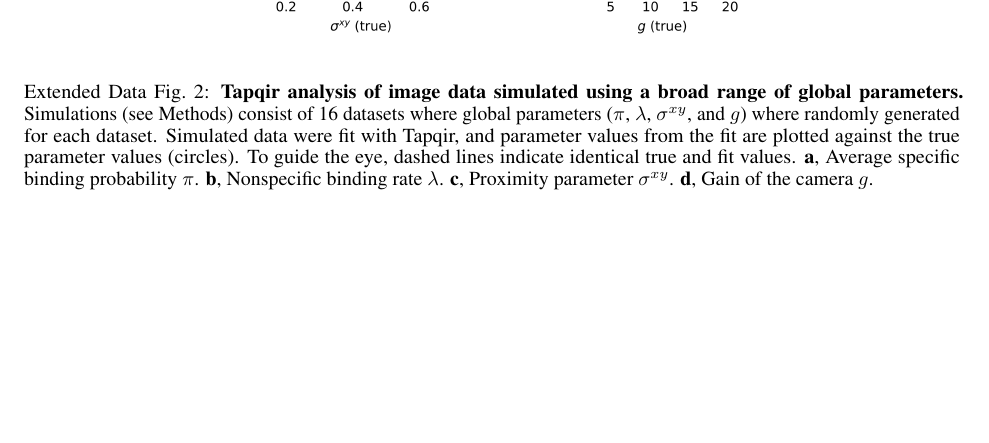
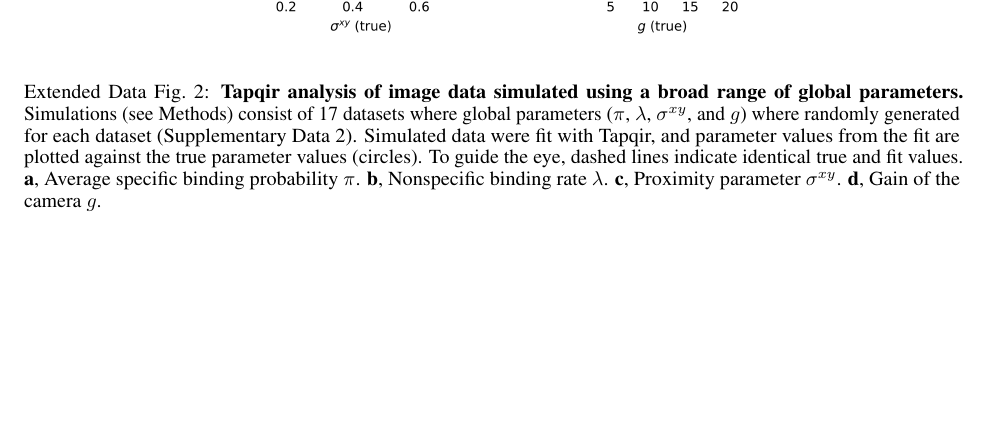
Before and after one commit to ordabayevy/tapqir-overleaf, a LaTeX paper (main.tex, which reads extended-data.tex): part of page 21 of 25, cut so that both start at the same text. Compiled offline with pdfLaTeX.

Commit message:
Updates from Overleaf

```diff
--- a/extended-data.tex
+++ b/extended-data.tex
@@ -23,7 +23,7 @@
 \begin{figure}[h]
 \centering
 \includegraphics[width=150mm]{extended-data/figure2/figure2.png}
-\caption{\textbf{Tapqir analysis of image data simulated using a broad range of global parameters.} Simulations (see Methods) consist of 16 datasets where global parameters ($\pi$, $\lambda$, $\sigma^{xy}$, and $g$) where randomly generated for each dataset. Simulated data were fit with Tapqir, and parameter values from the fit are plotted against the true parameter values (circles). To guide the eye, dashed lines  indicate identical true and fit values. \textbf{a}, Average specific binding probability $\pi$. \textbf{b}, Nonspecific binding rate $\lambda$. \textbf{c}, Proximity parameter $\sigma^{xy}$. \textbf{d}, Gain of the camera $g$. }
+\caption{\textbf{Tapqir analysis of image data simulated using a broad range of global parameters.} Simulations (see Methods) consist of 17 datasets where global parameters ($\pi$, $\lambda$, $\sigma^{xy}$, and $g$) where randomly generated for each dataset (Supplementary Data 2). Simulated data were fit with Tapqir, and parameter values from the fit are plotted against the true parameter values (circles). To guide the eye, dashed lines  indicate identical true and fit values. \textbf{a}, Average specific binding probability $\pi$. \textbf{b}, Nonspecific binding rate $\lambda$. \textbf{c}, Proximity parameter $\sigma^{xy}$. \textbf{d}, Gain of the camera $g$. }
 \label{fig:tapqir_global}
 \end{figure}
 \pagebreak
```
